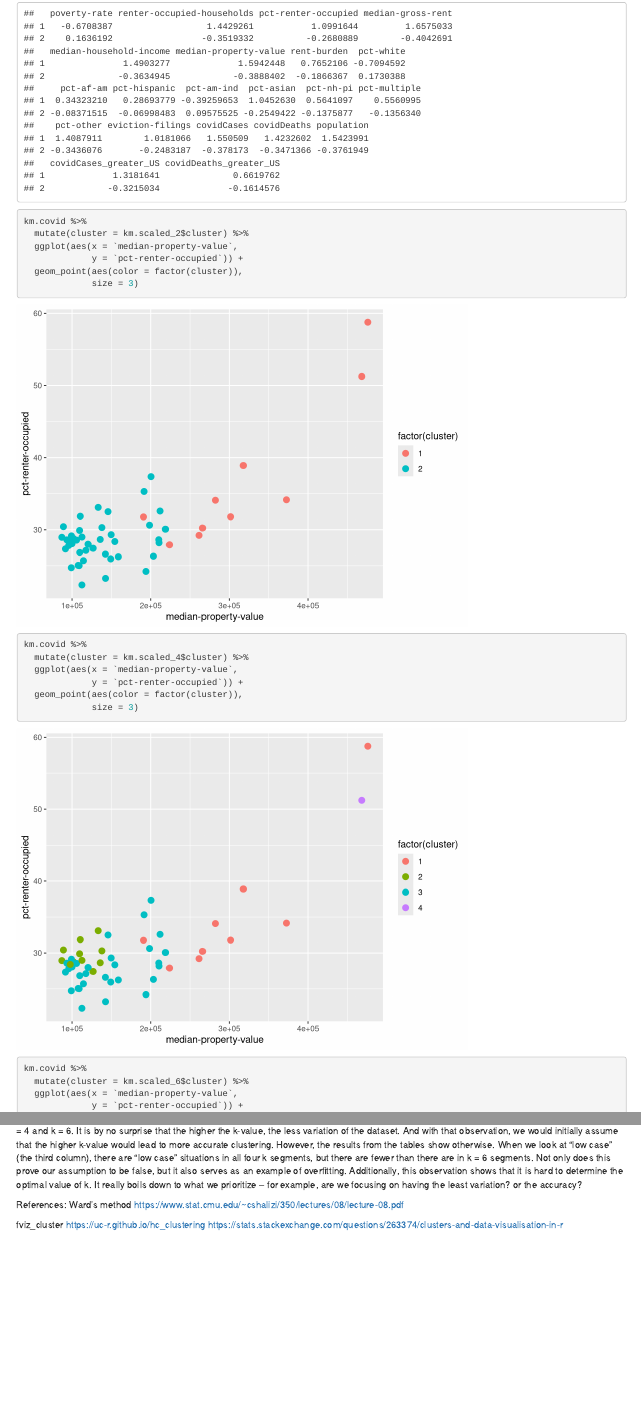
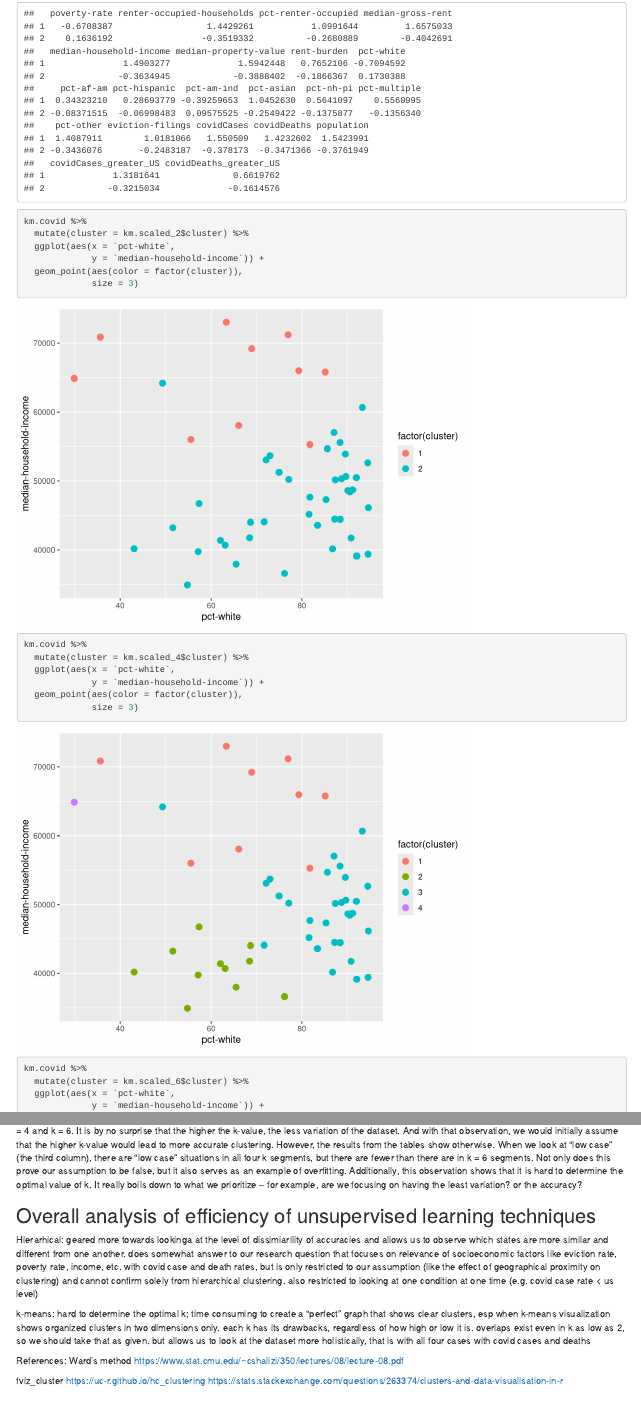
Before and after one commit to c-hatoma/covid-and-inequality, an R Markdown document (Unsupervised .Rmd): the page in a window 1100 px wide, from 5280 px down, and a second part further down, joined at a grey line. Rendered offline with R 4.5, knitr and Pandoc, with nearby package versions; code that draws random numbers runs with fixed seeds of ours; some code elsewhere in the file could not run offline.

Commit message:
Finished k-means clustering; Compared k-means and hierarchical clustering to determine which is a better technique

````diff
--- a/Unsupervised .Rmd
+++ b/Unsupervised .Rmd
@@ -351,22 +351,22 @@ km.scaled_2$centers
 
 km.covid %>%
   mutate(cluster = km.scaled_2$cluster) %>%
-  ggplot(aes(x = `median-property-value`,
-             y = `pct-renter-occupied`)) +
+  ggplot(aes(x = `pct-white`,
+             y = `median-household-income`)) +
   geom_point(aes(color = factor(cluster)),
              size = 3)
 
 km.covid %>%
   mutate(cluster = km.scaled_4$cluster) %>%
-  ggplot(aes(x = `median-property-value`,
-             y = `pct-renter-occupied`)) +
+  ggplot(aes(x = `pct-white`,
+             y = `median-household-income`)) +
   geom_point(aes(color = factor(cluster)),
              size = 3)
 
 km.covid %>%
   mutate(cluster = km.scaled_6$cluster) %>%
-  ggplot(aes(x = `median-property-value`,
-             y = `pct-renter-occupied`)) +
+  ggplot(aes(x = `pct-white`,
+             y = `median-household-income`)) +
   geom_point(aes(color = factor(cluster)),
              size = 3)
 ```
@@ -390,6 +390,12 @@ km.scaled_6$tot.withinss
 As we see with total within-variation, the case in which k = 2 has the highest variation, almost as twice as when k = 6 and almost the sum of when k = 4 and k = 6. It is by no surprise that the higher the k-value, the less variation of the dataset. And with that observation, we would initially assume that the higher k-value would lead to more accurate clustering. However, the results from the tables show otherwise. When we look at "low case" (the third column), there are "low case" situations in all four k segments, but there are fewer than there are in k = 6 segments. Not only does this prove our assumption to be false, but it also serves as an example of overfitting. Additionally, this observation shows that it is hard to determine the optimal value of k. It really boils down to what we prioritize --  for example, are we focusing on having the least variation? or the accuracy?
 
 
+## Overall analysis of efficiency of unsupervised learning techniques
+Hierarhical: geared more towards lookinga at the level of dissimiarility of accuracies and allows us to observe which states are more similar and different from one another. does somewhat answer to our research question that focuses on relevance of socioeconomic factors like eviction rate, poverty rate, income, etc. with covid case and death rates, but is only restricted to our assumption (like the effect of geographical proximity on clustering) and cannot confirm solely from hierarchical clustering. also restricted to looking at one condition at one time (e.g. covid case rate < us level)
+
+k-means: hard to determine the optimal k; time consuming to create a "perfect" graph that shows clear clusters, esp when k-means visualization shows organized clusters in two dimensions only. each k has its drawbacks, regardless of how high or low it is. overlaps exist even in k as low as 2, so we should take that as given.
+but allows us to look at the dataset more holistically, that is with all four cases with covid cases and deaths
+
 References:
 Ward's method
 https://www.stat.cmu.edu/~cshalizi/350/lectures/08/lecture-08.pdf
````
